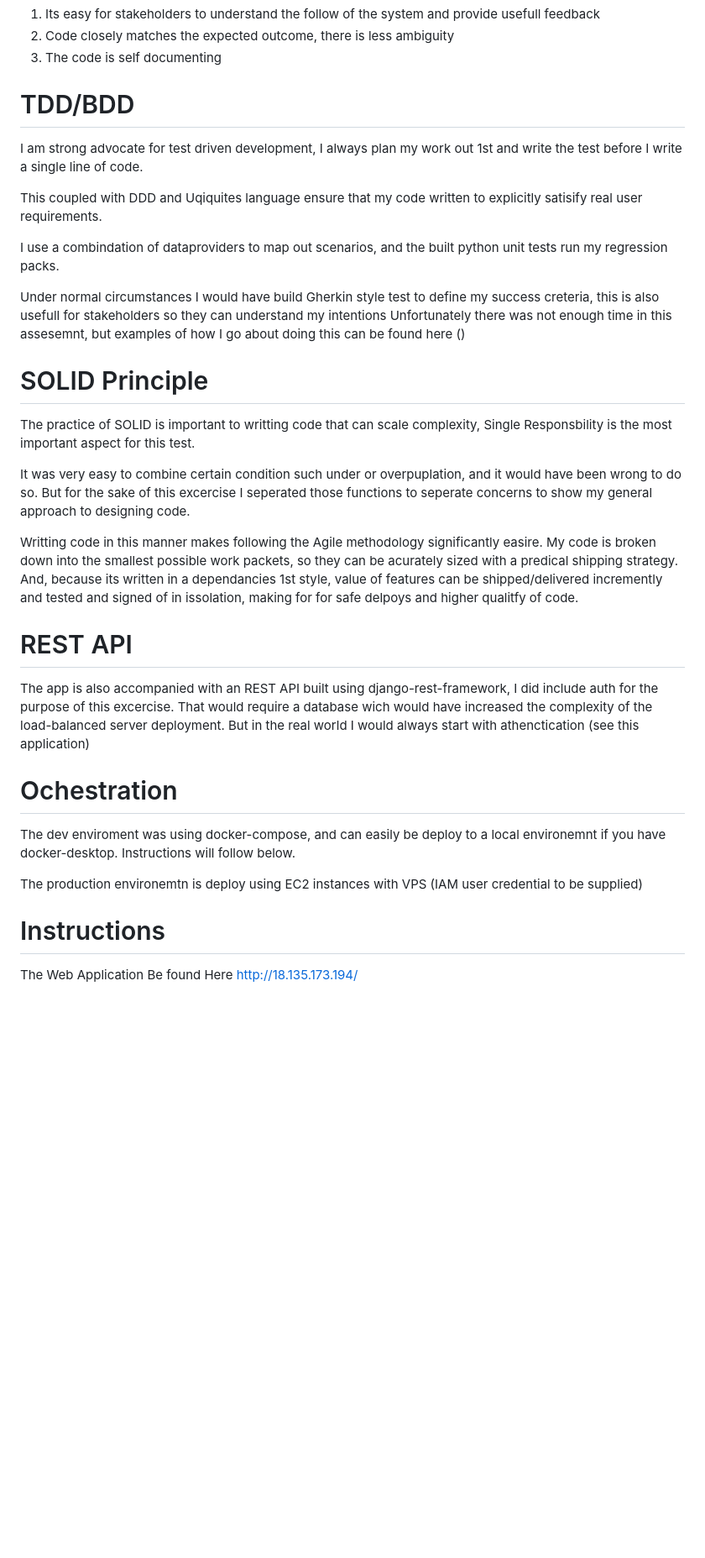
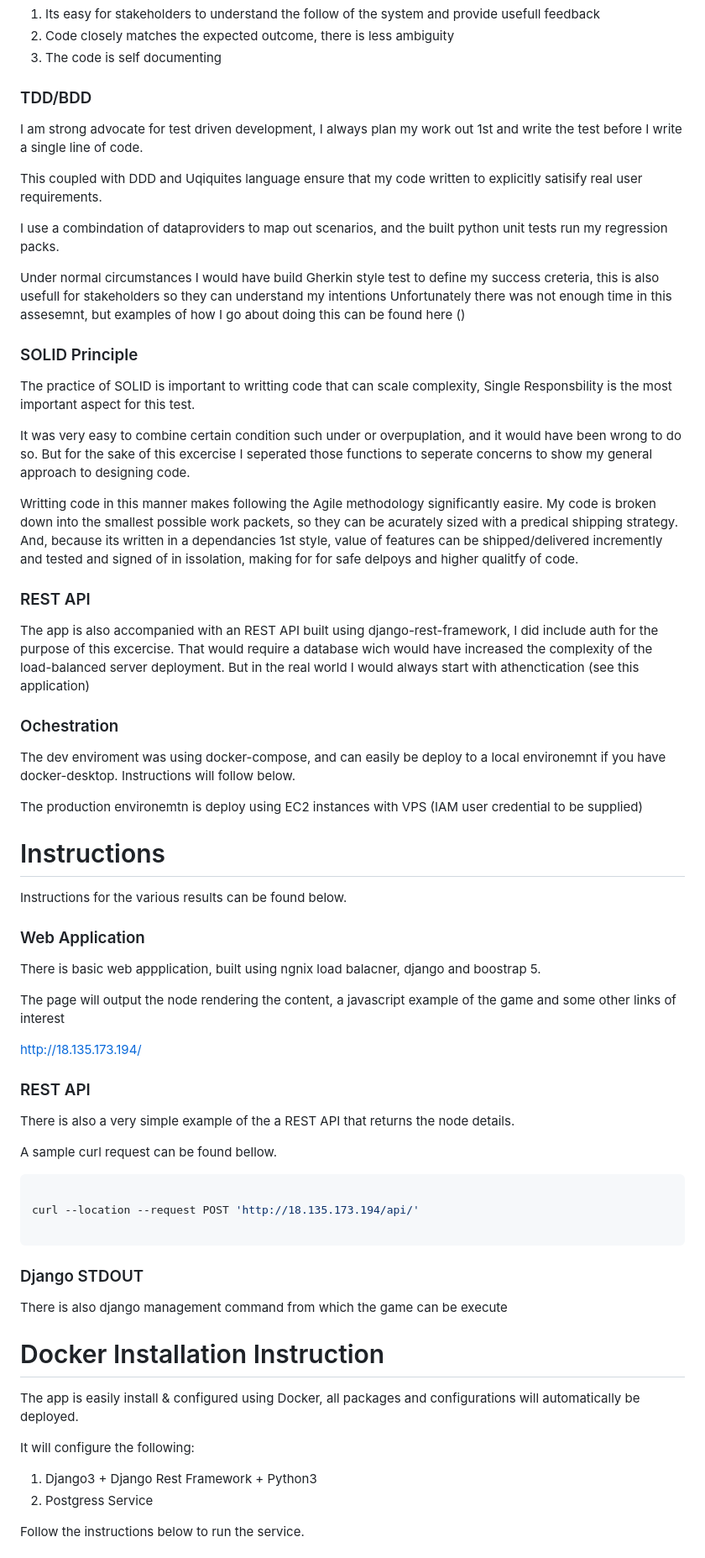
Before and after one commit to gminator/conwell, a Markdown page: README.md, the part around one of its changes. Shown at 84% size. Rendered like a GitHub page; blank space fills up the shorter version.

````diff
--- a/README.md
+++ b/README.md
@@ -57,7 +57,7 @@ The name of the function above closely matches the bussines rules it executes, w
 2. Code closely matches the expected outcome, there is less ambiguity
 3. The code is self documenting
 
-# TDD/BDD
+### TDD/BDD
 
 I am strong advocate for test driven development, I always plan my work out 1st and write the test before I write a single line of code.
 
@@ -67,7 +67,7 @@ I use a combindation of dataproviders to map out scenarios, and the built python
 
 Under normal circumstances I would have build Gherkin style test to define my success creteria, this is also usefull for stakeholders so they can understand my intentions Unfortunately there was not enough time in this assesemnt, but examples of how I go about doing this can be found here ()
 
-# SOLID Principle
+### SOLID Principle
 
 The practice of SOLID is important to writting code that can scale complexity, Single Responsbility is the most important aspect for this test.
 
@@ -75,11 +75,11 @@ It was very easy to combine certain condition such under or overpuplation, and i
 
 Writting code in this manner makes following the Agile methodology significantly easire. My code is broken down into the smallest possible work packets, so they can be acurately sized with a predical shipping strategy. And, because its written in a dependancies 1st style, value of features can be shipped/delivered incremently and tested and signed of in issolation, making for for safe delpoys and higher qualitfy of code.
 
-# REST API
+### REST API
 
 The app is also accompanied with an REST API built using django-rest-framework, I did include auth for the purpose of this excercise. That would require a database wich would have increased the complexity of the load-balanced server deployment. But in the real world I would always start with athenctication (see this application)
 
-# Ochestration
+### Ochestration
 
 The dev enviroment was using docker-compose, and can easily be deploy to a local environemnt if you have docker-desktop. Instructions will follow below.
 
@@ -87,5 +87,40 @@ The production environemtn is deploy using EC2 instances with VPS (IAM user cred
 
 # Instructions
 
-The Web Application Be found Here
+Instructions for the various results can be found below.
+
+### Web Application
+There is basic web appplication, built using ngnix load balacner, django and boostrap 5.
+
+The page will output the node rendering the content, a javascript example of the game and some other links of interest
+
 http://18.135.173.194/
+
+
+### REST API
+
+There is also a very simple example of the a REST API that returns the node details.
+
+A sample curl request can be found bellow.
+
+```bash
+
+curl --location --request POST 'http://18.135.173.194/api/'
+
+```
+
+### Django STDOUT
+
+There is also django management command from which the game can be execute
+
+# Docker Installation Instruction
+
+
+The app is easily install & configured using Docker, all packages and configurations will automatically be deployed.
+
+It will configure the following:
+1. Django3 + Django Rest Framework + Python3
+2. Postgress Service
+
+Follow the instructions below to run the service.
+
````
Also changed, not shown: other parts of README.md (+41 -3 lines).
